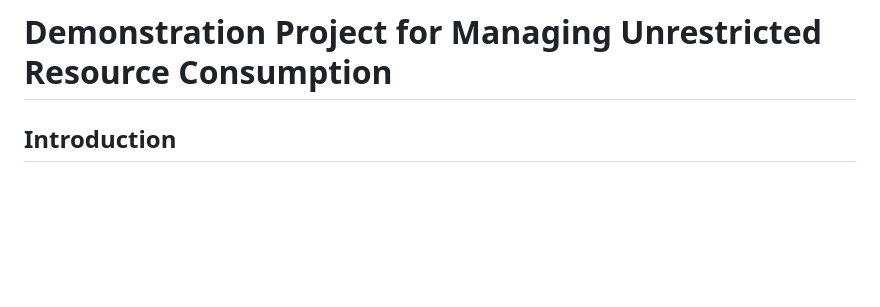
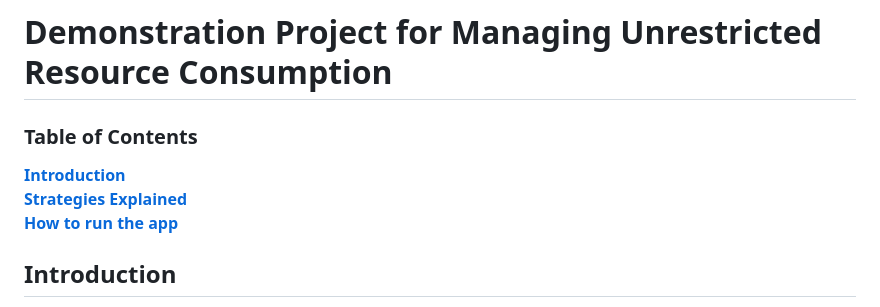
Before and after one commit to quintanilha6/demo-sc-unrestricted-resource-consumption, a Markdown page: README.md, the part around one of its changes. Drawn GitHub-style; blank space fills up the shorter version.

Commit message:
add tbc to readme

```diff
--- a/README.md
+++ b/README.md
@@ -1,4 +1,9 @@
 # Demonstration Project for Managing Unrestricted Resource Consumption
+
+### Table of Contents
+**[Introduction](#introduction)**<br>
+**[Strategies Explained](#strategies-explained)**<br>
+**[How to run the app](#how-to-run-the-app)**<br>
 
 ## Introduction
 This repository focuses on addressing on demonstrating some risks associated with unrestricted resource consumption within a web-based address validation service. The topic was chosen as part of a voluntary initiative to deepen understanding of system vulnerabilities and to demonstrate practical defense mechanisms against potential exploitation. The project serves as a hands-on educational tool to explore various security features and optimizations that enhance application robustness and resilience.
```
Also changed, not shown: other parts of README.md (+1 -1 lines).
